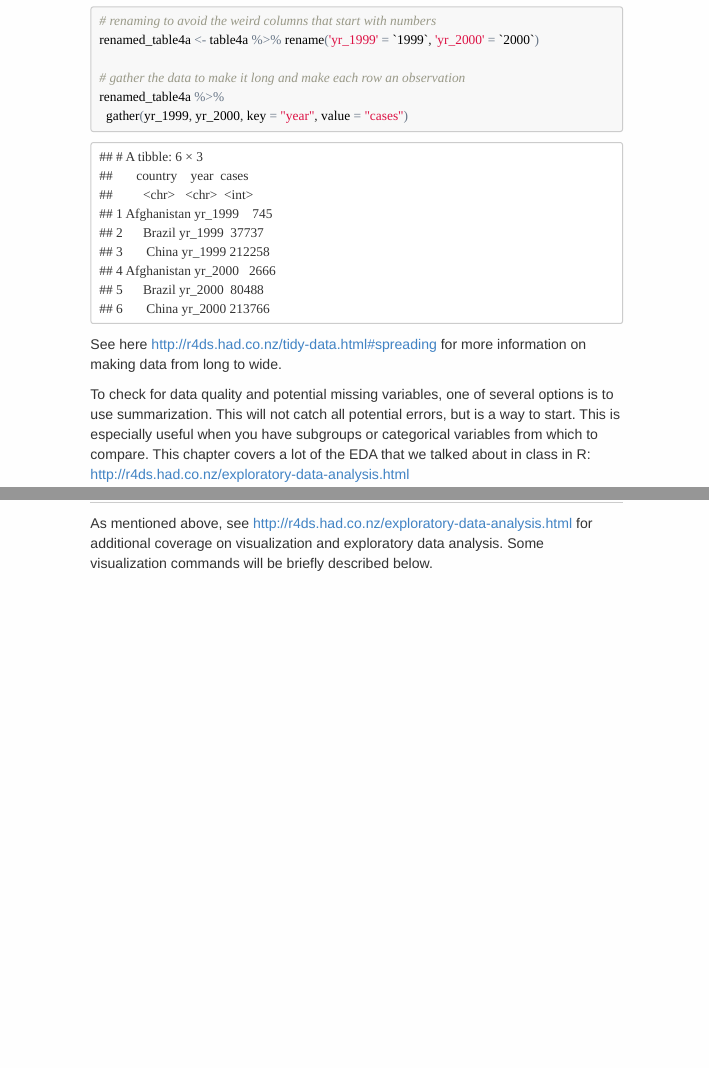
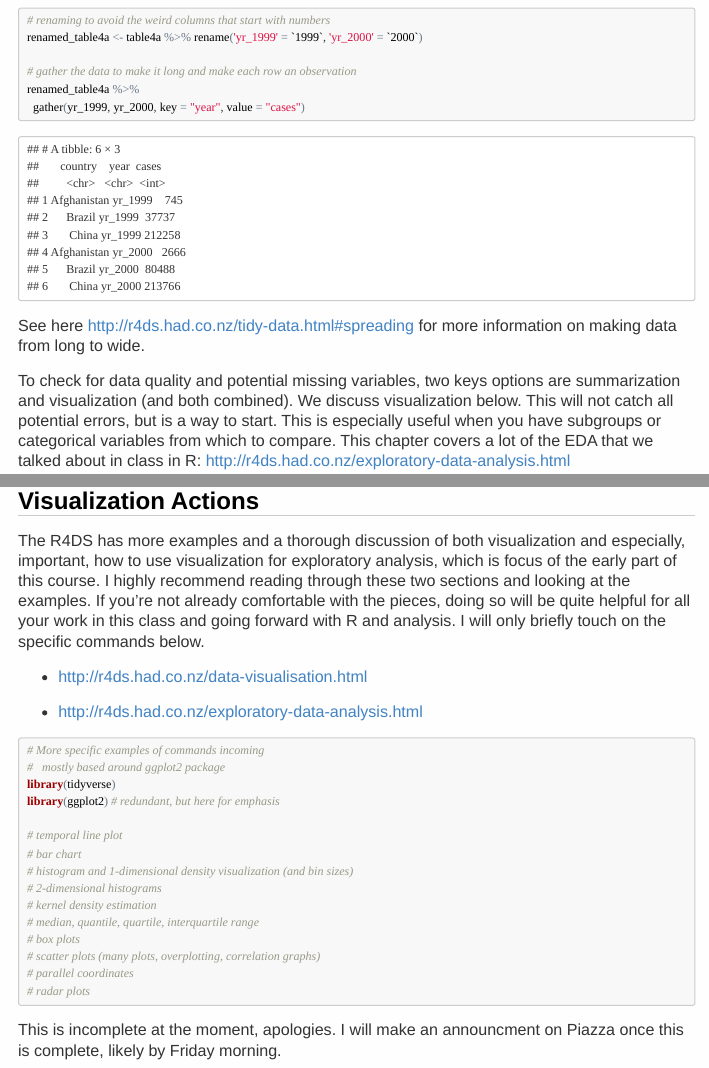
Before and after one commit to writezhe/R_for_MLPS_cheatsheets, an R Markdown document (2_MLPS_R_visualization.Rmd): the page in a window 1100 px wide, from 1880 px down before the commit and from 1900 px down after it, so that both start at the same text, and a second part further down, joined at a grey line. The pictures show the output file 2_MLPS_R_visualization.html that the author committed with the source, opened offline.

Commit message:
Update for Lec 2 cheatsheet (non-viz section)

````diff
--- a/2_MLPS_R_visualization.Rmd
+++ b/2_MLPS_R_visualization.Rmd
@@ -60,6 +60,6 @@ renamed_table4a %>%
 
 See here <http://r4ds.had.co.nz/tidy-data.html#spreading> for more information on making data from long to wide.
 
-To check for data quality and potential missing variables, one of several options is to use summarization. This will not catch all potential errors, but is a way to start. This is especially useful when you have subgroups or categorical variables from which to compare. This chapter covers a lot of the EDA that we talked about in class in R: <http://r4ds.had.co.nz/exploratory-data-analysis.html>
+To check for data quality and potential missing variables, two keys options are summarization and visualization (and both combined). We discuss visualization below. This will not catch all potential errors, but is a way to start. This is especially useful when you have subgroups or categorical variables from which to compare. This chapter covers a lot of the EDA that we talked about in class in R: <http://r4ds.had.co.nz/exploratory-data-analysis.html>
 
 ```{r}
@@ -70,7 +91,26 @@ require(flights)
 ## Visualization Actions
 
-As mentioned above, see <http://r4ds.had.co.nz/exploratory-data-analysis.html> for additional coverage on visualization and exploratory data analysis. Some visualization commands will be briefly described below.
+The R4DS has more examples and a thorough discussion of both visualization and especially, important, how to use visualization for exploratory analysis, which is focus of the early part of this course. I highly recommend reading through these two sections and looking at the examples. If you're not already comfortable with the pieces, doing so will be quite helpful for all your work in this class and going forward with R and analysis. I will only briefly touch on the specific commands below.
+
+* <http://r4ds.had.co.nz/data-visualisation.html>
+* <http://r4ds.had.co.nz/exploratory-data-analysis.html>
 
 ```{r}
+# More specific examples of commands incoming
+#   mostly based around ggplot2 package
+library(tidyverse)
+library(ggplot2) # redundant, but here for emphasis
 
+# temporal line plot
+# bar chart
+# histogram and 1-dimensional density visualization (and bin sizes)
+# 2-dimensional histograms
+# kernel density estimation
+# median, quantile, quartile, interquartile range
+# box plots
+# scatter plots (many plots, overplotting, correlation graphs)
+# parallel coordinates
+# radar plots
 ```
+
+This is incomplete at the moment, apologies. I will make an announcment on Piazza once this is complete, likely by Friday morning.
````
Also changed, not shown: 2_MLPS_R_visualization.html, 2_MLPS_R_visualization.Rmd (25 more changed lines).
